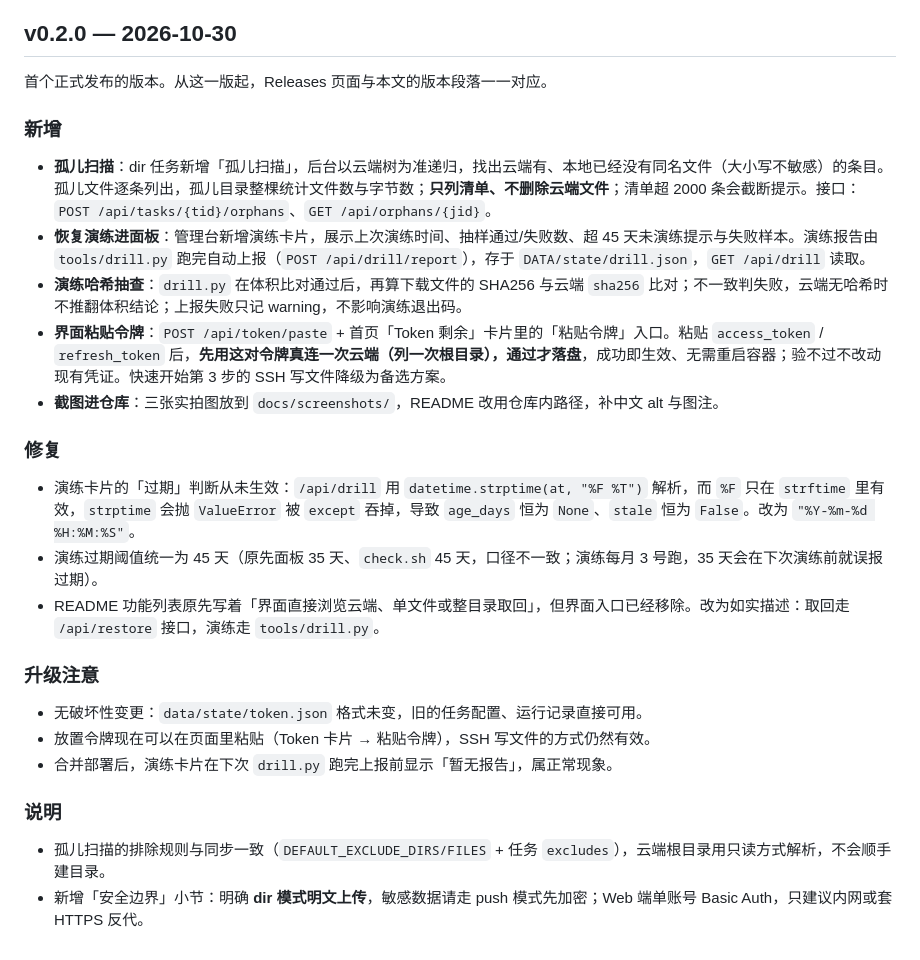
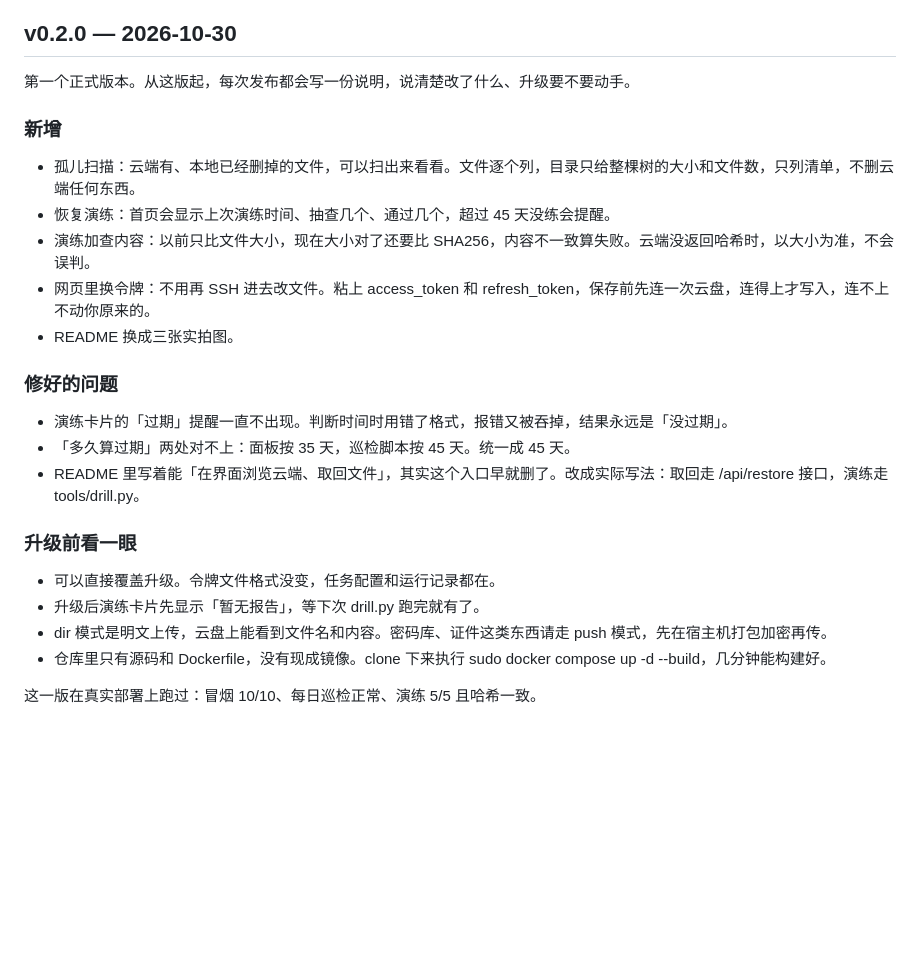
Before and after one commit to mingyangbest/tpbackup, a Markdown page: CHANGELOG.md, the part around one of its changes. Rendered like a GitHub page; blank space fills up the shorter version.

```diff
--- a/CHANGELOG.md
+++ b/CHANGELOG.md
@@ -77,29 +49,27 @@
 
 ## v0.2.0 — 2026-10-30
 
-首个正式发布的版本。从这一版起，Releases 页面与本文的版本段落一一对应。
+第一个正式版本。从这版起，每次发布都会写一份说明，说清楚改了什么、升级要不要动手。
 
 ### 新增
 
-- **孤儿扫描**：dir 任务新增「孤儿扫描」，后台以云端树为准递归，找出云端有、本地已经没有同名文件（大小写不敏感）的条目。孤儿文件逐条列出，孤儿目录整棵统计文件数与字节数；**只列清单、不删除云端文件**；清单超 2000 条会截断提示。接口：`POST /api/tasks/{tid}/orphans`、`GET /api/orphans/{jid}`。
-- **恢复演练进面板**：管理台新增演练卡片，展示上次演练时间、抽样通过/失败数、超 45 天未演练提示与失败样本。演练报告由 `tools/drill.py` 跑完自动上报（`POST /api/drill/report`），存于 `DATA/state/drill.json`，`GET /api/drill` 读取。
-- **演练哈希抽查**：`drill.py` 在体积比对通过后，再算下载文件的 SHA256 与云端 `sha256` 比对；不一致判失败，云端无哈希时不推翻体积结论；上报失败只记 warning，不影响演练退出码。
-- **界面粘贴令牌**：`POST /api/token/paste` + 首页「Token 剩余」卡片里的「粘贴令牌」入口。粘贴 `access_token` / `refresh_token` 后，**先用这对令牌真连一次云端（列一次根目录），通过才落盘**，成功即生效、无需重启容器；验不过不改动现有凭证。快速开始第 3 步的 SSH 写文件降级为备选方案。
-- **截图进仓库**：三张实拍图放到 `docs/screenshots/`，README 改用仓库内路径，补中文 alt 与图注。
+- 孤儿扫描：云端有、本地已经删掉的文件，可以扫出来看看。文件逐个列，目录只给整棵树的大小和文件数，只列清单，不删云端任何东西。
+- 恢复演练：首页会显示上次演练时间、抽查几个、通过几个，超过 45 天没练会提醒。
+- 演练加查内容：以前只比文件大小，现在大小对了还要比 SHA256，内容不一致算失败。云端没返回哈希时，以大小为准，不会误判。
+- 网页里换令牌：不用再 SSH 进去改文件。粘上 access_token 和 refresh_token，保存前先连一次云盘，连得上才写入，连不上不动你原来的。
+- README 换成三张实拍图。
 
-### 修复
+### 修好的问题
 
-- 演练卡片的「过期」判断从未生效：`/api/drill` 用 `datetime.strptime(at, "%F %T")` 解析，而 `%F` 只在 `strftime` 里有效，`strptime` 会抛 `ValueError` 被 `except` 吞掉，导致 `age_days` 恒为 `None`、`stale` 恒为 `False`。改为 `"%Y-%m-%d %H:%M:%S"`。
-- 演练过期阈值统一为 45 天（原先面板 35 天、`check.sh` 45 天，口径不一致；演练每月 3 号跑，35 天会在下次演练前就误报过期）。
-- README 功能列表原先写着「界面直接浏览云端、单文件或整目录取回」，但界面入口已经移除。改为如实描述：取回走 `/api/restore` 接口，演练走 `tools/drill.py`。
+- 演练卡片的「过期」提醒一直不出现。判断时间时用错了格式，报错又被吞掉，结果永远是「没过期」。
+- 「多久算过期」两处对不上：面板按 35 天，巡检脚本按 45 天。统一成 45 天。
+- README 里写着能「在界面浏览云端、取回文件」，其实这个入口早就删了。改成实际写法：取回走 /api/restore 接口，演练走 tools/drill.py。
 
-### 升级注意
+### 升级前看一眼
 
-- 无破坏性变更：`data/state/token.json` 格式未变，旧的任务配置、运行记录直接可用。
-- 放置令牌现在可以在页面里粘贴（Token 卡片 → 粘贴令牌），SSH 写文件的方式仍然有效。
-- 合并部署后，演练卡片在下次 `drill.py` 跑完上报前显示「暂无报告」，属正常现象。
+- 可以直接覆盖升级。令牌文件格式没变，任务配置和运行记录都在。
+- 升级后演练卡片先显示「暂无报告」，等下次 drill.py 跑完就有了。
+- dir 模式是明文上传，云盘上能看到文件名和内容。密码库、证件这类东西请走 push 模式，先在宿主机打包加密再传。
+- 仓库里只有源码和 Dockerfile，没有现成镜像。clone 下来执行 sudo docker compose up -d --build，几分钟能构建好。
 
-### 说明
-
-- 孤儿扫描的排除规则与同步一致（`DEFAULT_EXCLUDE_DIRS/FILES` + 任务 `excludes`），云端根目录用只读方式解析，不会顺手建目录。
-- 新增「安全边界」小节：明确 **dir 模式明文上传**，敏感数据请走 push 模式先加密；Web 端单账号 Basic Auth，只建议内网或套 HTTPS 反代。
+这一版在真实部署上跑过：冒烟 10/10、每日巡检正常、演练 5/5 且哈希一致。
```
Also changed, not shown: other parts of CHANGELOG.md (+29 -57 lines).
